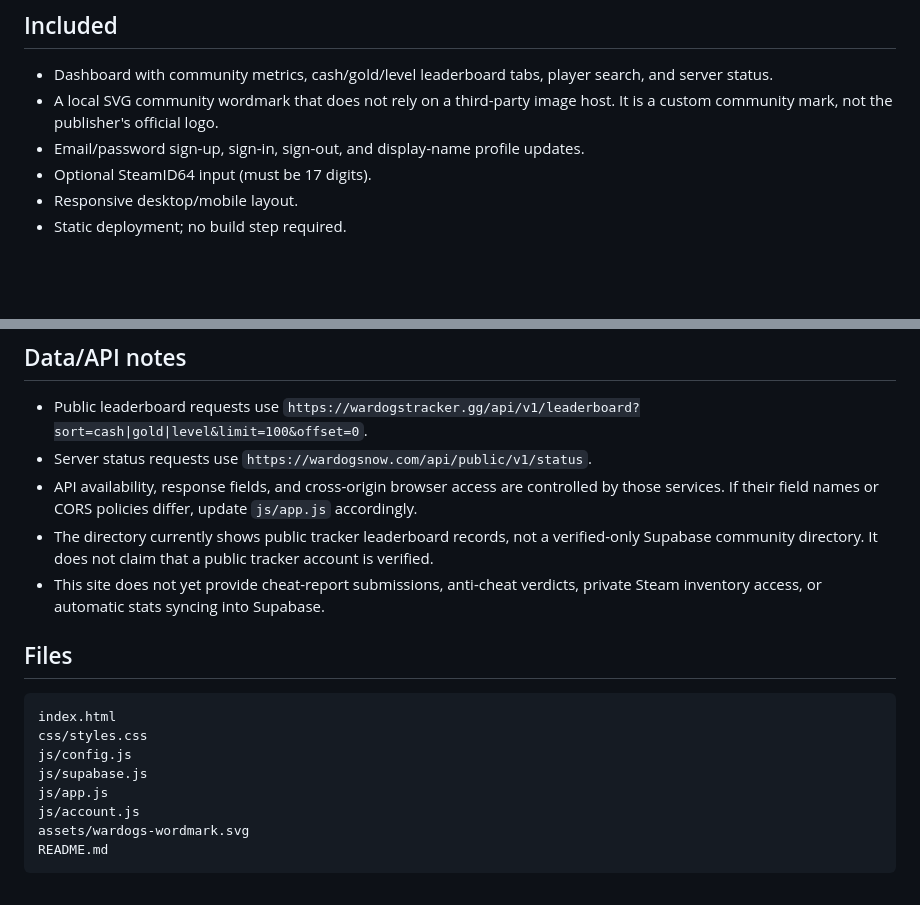
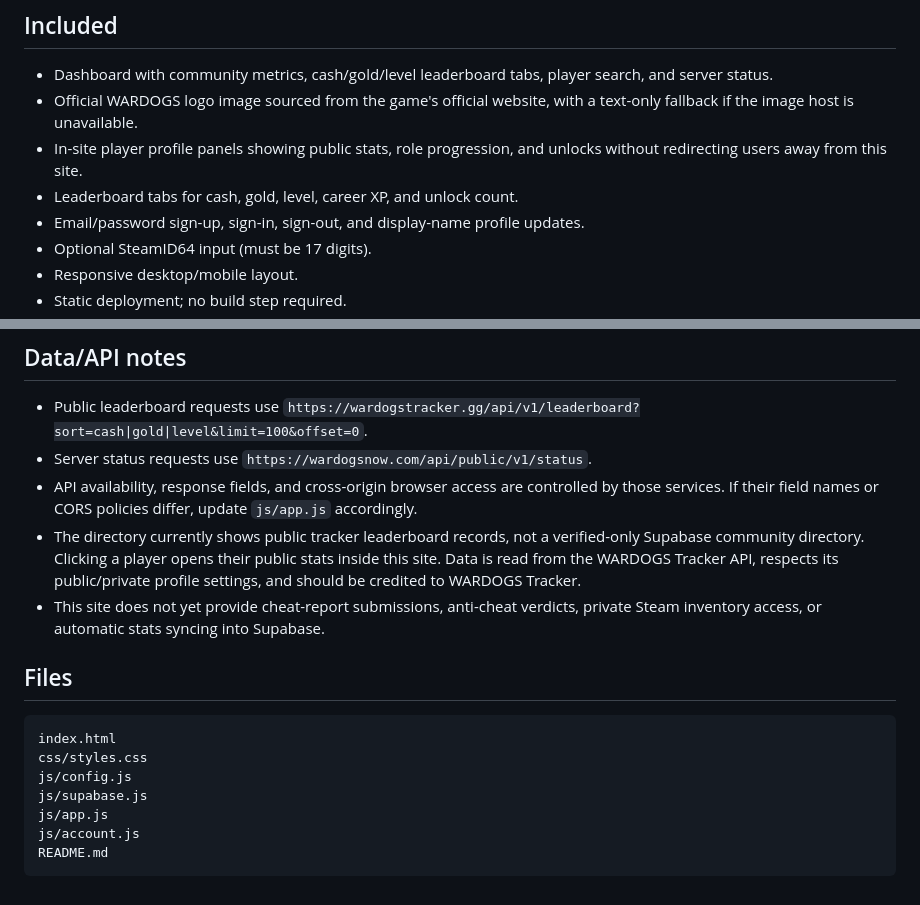
Before and after one commit to Vinitive/Wardogs-Tracker, a Markdown page: README.md, 2 parts joined by grey strips. GitHub-like rendering; blank space fills up the shorter version.

Commit message:
Document in-site stats and official logo source

````diff
--- a/README.md
+++ b/README.md
@@ -5,7 +5,9 @@ A static, GitHub Pages-ready community dashboard using the WARDOGS dark tactical
 ## Included
 
 - Dashboard with community metrics, cash/gold/level leaderboard tabs, player search, and server status.
-- A local SVG community wordmark that does not rely on a third-party image host. It is a custom community mark, not the publisher's official logo.
+- Official WARDOGS logo image sourced from the game's official website, with a text-only fallback if the image host is unavailable.
+- In-site player profile panels showing public stats, role progression, and unlocks without redirecting users away from this site.
+- Leaderboard tabs for cash, gold, level, career XP, and unlock count.
 - Email/password sign-up, sign-in, sign-out, and display-name profile updates.
 - Optional SteamID64 input (must be 17 digits).
 - Responsive desktop/mobile layout.
@@ -49,7 +51,7 @@ Typing a SteamID64 is **not** proof that a user owns that Steam account. This fo
 - Public leaderboard requests use `https://wardogstracker.gg/api/v1/leaderboard?sort=cash|gold|level&limit=100&offset=0`.
 - Server status requests use `https://wardogsnow.com/api/public/v1/status`.
 - API availability, response fields, and cross-origin browser access are controlled by those services. If their field names or CORS policies differ, update `js/app.js` accordingly.
-- The directory currently shows public tracker leaderboard records, not a verified-only Supabase community directory. It does not claim that a public tracker account is verified.
+- The directory currently shows public tracker leaderboard records, not a verified-only Supabase community directory. Clicking a player opens their public stats inside this site. Data is read from the WARDOGS Tracker API, respects its public/private profile settings, and should be credited to WARDOGS Tracker.
 - This site does not yet provide cheat-report submissions, anti-cheat verdicts, private Steam inventory access, or automatic stats syncing into Supabase.
 
 ## Files
@@ -61,6 +63,5 @@ js/config.js
 js/supabase.js
 js/app.js
 js/account.js
-assets/wardogs-wordmark.svg
 README.md
 ```
````
